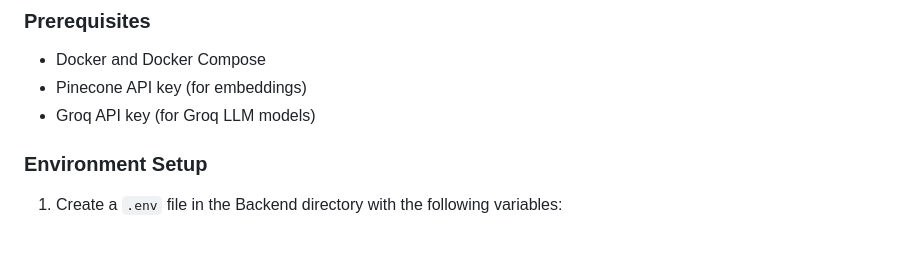
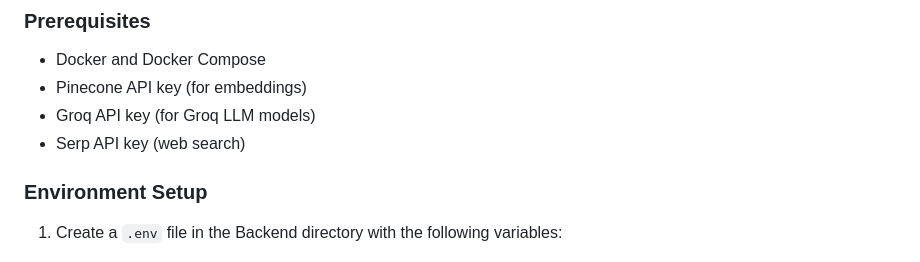
Before and after one commit to Syed007Hassan/Investment-Search, a Markdown page: README.md, the part around the change. Rendered like a GitHub page.

Commit message:
Fixed pre requisites

```diff
--- a/README.md
+++ b/README.md
@@ -163,6 +163,7 @@ curl -s http://localhost:8081/rank \
 - Docker and Docker Compose
 - Pinecone API key (for embeddings)
 - Groq API key (for Groq LLM models)
+- Serp API key (web search)
 
 ### Environment Setup
 
```
